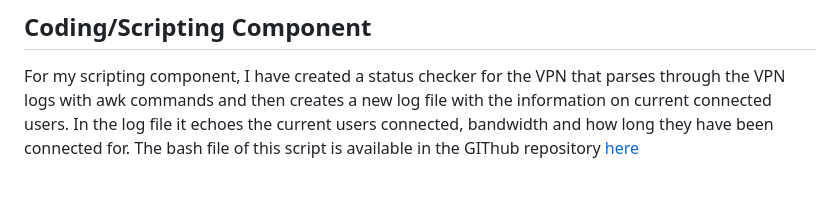
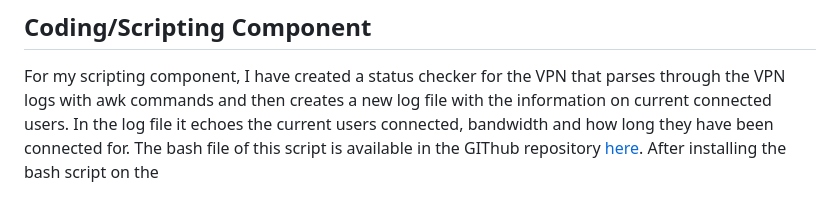
Before and after one commit to doug-1103/ICT171-VPN, a Markdown page: Documentation.md, the part around the change. Drawn GitHub-style.

```diff
--- a/Documentation.md
+++ b/Documentation.md
@@ -249,4 +249,5 @@ From these screenshots we can see that we are tunnelling to our OpenVPN server w
 
 ## Coding/Scripting Component
 For my scripting component, I have created a status checker for the VPN that parses through the VPN logs with awk commands and then creates a new log file with the information on current connected users. In the log file it echoes the current users connected, bandwidth and how long they have been connected for.
-The bash file of this script is available in the GIThub repository [here](./vpn_status.sh)
+The bash file of this script is available in the GIThub repository [here](./vpn_status.sh).
+After installing the bash script on the
```
